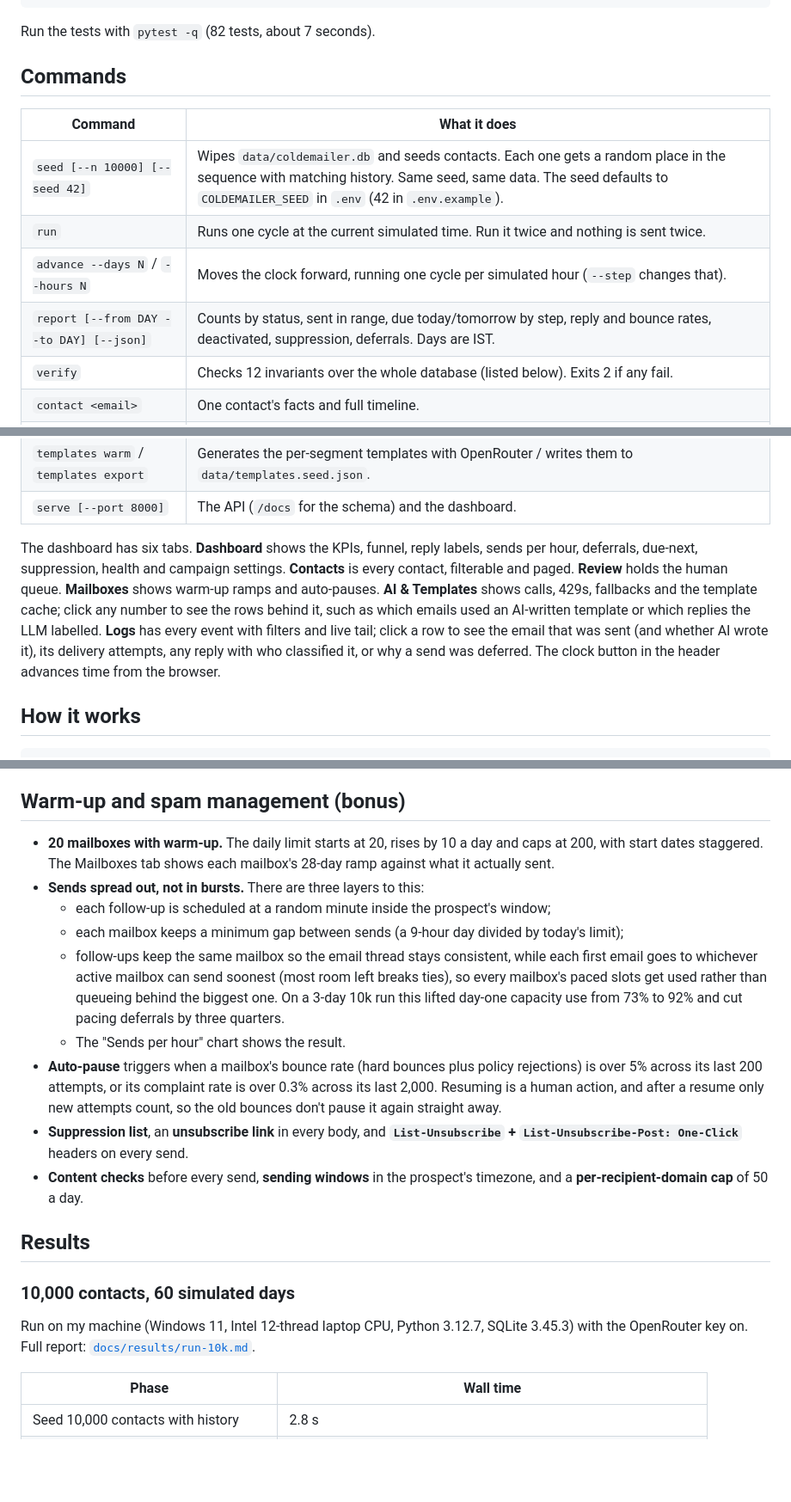
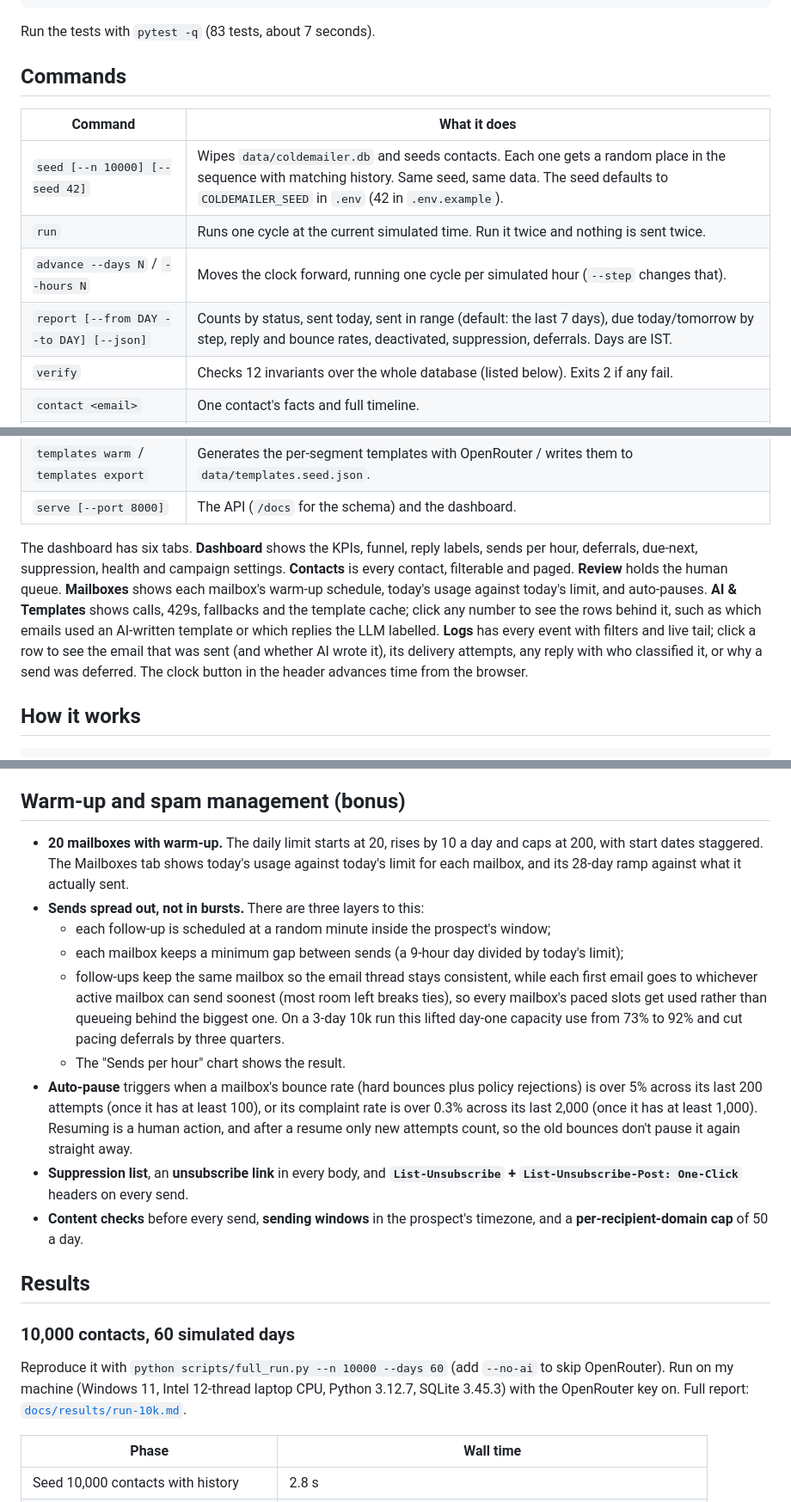
Before and after one commit to ShriyanshCode/coldemailer, a Markdown page: README.md, 3 parts joined by grey strips. Shown at 86% size. GitHub-like rendering; blank space fills up the shorter version.

Commit message:
docs: model history, auto-pause minimums, 10k command, today's usage
Co-Authored-By: Claude Opus 5.5 <noreply@anthropic.com>

````diff
--- a/README.md
+++ b/README.md
@@ -32,7 +32,7 @@ python -m coldemailer report
 python -m coldemailer serve
 ```
 
-Run the tests with `pytest -q` (82 tests, about 7 seconds).
+Run the tests with `pytest -q` (83 tests, about 7 seconds).
 
 ## Commands
 
@@ -41,7 +41,7 @@ Run the tests with `pytest -q` (82 tests, about 7 seconds).
 | `seed [--n 10000] [--seed 42]` | Wipes `data/coldemailer.db` and seeds contacts. Each one gets a random place in the sequence with matching history. Same seed, same data. The seed defaults to `COLDEMAILER_SEED` in `.env` (42 in `.env.example`). |
 | `run` | Runs one cycle at the current simulated time. Run it twice and nothing is sent twice. |
 | `advance --days N` / `--hours N` | Moves the clock forward, running one cycle per simulated hour (`--step` changes that). |
-| `report [--from DAY --to DAY] [--json]` | Counts by status, sent in range, due today/tomorrow by step, reply and bounce rates, deactivated, suppression, deferrals. Days are IST. |
+| `report [--from DAY --to DAY] [--json]` | Counts by status, sent today, sent in range (default: the last 7 days), due today/tomorrow by step, reply and bounce rates, deactivated, suppression, deferrals. Days are IST. |
 | `verify` | Checks 12 invariants over the whole database (listed below). Exits 2 if any fail. |
 | `contact <email>` | One contact's facts and full timeline. |
 | `review list` / `review resolve <id> <action>` | The human review queue (`retry_now`, `retry_later`, `mark_bounced`, `suppress`, `label:<label>`). |
@@ -50,7 +50,7 @@ Run the tests with `pytest -q` (82 tests, about 7 seconds).
 | `templates warm` / `templates export` | Generates the per-segment templates with OpenRouter / writes them to `data/templates.seed.json`. |
 | `serve [--port 8000]` | The API (`/docs` for the schema) and the dashboard. |
 
-The dashboard has six tabs. **Dashboard** shows the KPIs, funnel, reply labels, sends per hour, deferrals, due-next, suppression, health and campaign settings. **Contacts** is every contact, filterable and paged. **Review** holds the human queue. **Mailboxes** shows warm-up ramps and auto-pauses. **AI & Templates** shows calls, 429s, fallbacks and the template cache; click any number to see the rows behind it, such as which emails used an AI-written template or which replies the LLM labelled. **Logs** has every event with filters and live tail; click a row to see the email that was sent (and whether AI wrote it), its delivery attempts, any reply with who classified it, or why a send was deferred. The clock button in the header advances time from the browser.
+The dashboard has six tabs. **Dashboard** shows the KPIs, funnel, reply labels, sends per hour, deferrals, due-next, suppression, health and campaign settings. **Contacts** is every contact, filterable and paged. **Review** holds the human queue. **Mailboxes** shows each mailbox's warm-up schedule, today's usage against today's limit, and auto-pauses. **AI & Templates** shows calls, 429s, fallbacks and the template cache; click any number to see the rows behind it, such as which emails used an AI-written template or which replies the LLM labelled. **Logs** has every event with filters and live tail; click a row to see the email that was sent (and whether AI wrote it), its delivery attempts, any reply with who classified it, or why a send was deferred. The clock button in the header advances time from the browser.
 
 ## How it works
 
@@ -186,13 +186,13 @@ Each layer stops a different failure:
 
 ## Warm-up and spam management (bonus)
 
-- **20 mailboxes with warm-up.** The daily limit starts at 20, rises by 10 a day and caps at 200, with start dates staggered. The Mailboxes tab shows each mailbox's 28-day ramp against what it actually sent.
+- **20 mailboxes with warm-up.** The daily limit starts at 20, rises by 10 a day and caps at 200, with start dates staggered. The Mailboxes tab shows today's usage against today's limit for each mailbox, and its 28-day ramp against what it actually sent.
 - **Sends spread out, not in bursts.** There are three layers to this:
   - each follow-up is scheduled at a random minute inside the prospect's window;
   - each mailbox keeps a minimum gap between sends (a 9-hour day divided by today's limit);
   - follow-ups keep the same mailbox so the email thread stays consistent, while each first email goes to whichever active mailbox can send soonest (most room left breaks ties), so every mailbox's paced slots get used rather than queueing behind the biggest one. On a 3-day 10k run this lifted day-one capacity use from 73% to 92% and cut pacing deferrals by three quarters.
   - The "Sends per hour" chart shows the result.
-- **Auto-pause** triggers when a mailbox's bounce rate (hard bounces plus policy rejections) is over 5% across its last 200 attempts, or its complaint rate is over 0.3% across its last 2,000. Resuming is a human action, and after a resume only new attempts count, so the old bounces don't pause it again straight away.
+- **Auto-pause** triggers when a mailbox's bounce rate (hard bounces plus policy rejections) is over 5% across its last 200 attempts (once it has at least 100), or its complaint rate is over 0.3% across its last 2,000 (once it has at least 1,000). Resuming is a human action, and after a resume only new attempts count, so the old bounces don't pause it again straight away.
 - **Suppression list**, an **unsubscribe link** in every body, and **`List-Unsubscribe` + `List-Unsubscribe-Post: One-Click`** headers on every send.
 - **Content checks** before every send, **sending windows** in the prospect's timezone, and a **per-recipient-domain cap** of 50 a day.
 
@@ -200,7 +200,7 @@ Each layer stops a different failure:
 
 ### 10,000 contacts, 60 simulated days
 
-Run on my machine (Windows 11, Intel 12-thread laptop CPU, Python 3.12.7, SQLite 3.45.3) with the OpenRouter key on. Full report: [`docs/results/run-10k.md`](docs/results/run-10k.md).
+Reproduce it with `python scripts/full_run.py --n 10000 --days 60` (add `--no-ai` to skip OpenRouter). Run on my machine (Windows 11, Intel 12-thread laptop CPU, Python 3.12.7, SQLite 3.45.3) with the OpenRouter key on. Full report: [`docs/results/run-10k.md`](docs/results/run-10k.md).
 
 | Phase | Wall time |
 |---|---|
````
Also changed, not shown: other parts of README.md (+3 -3 lines).
